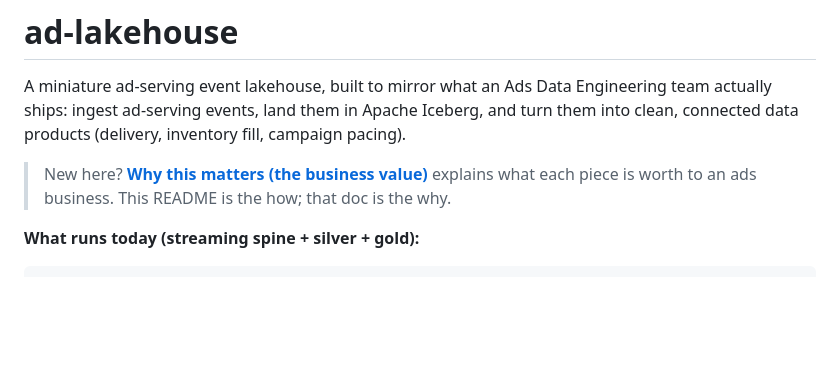
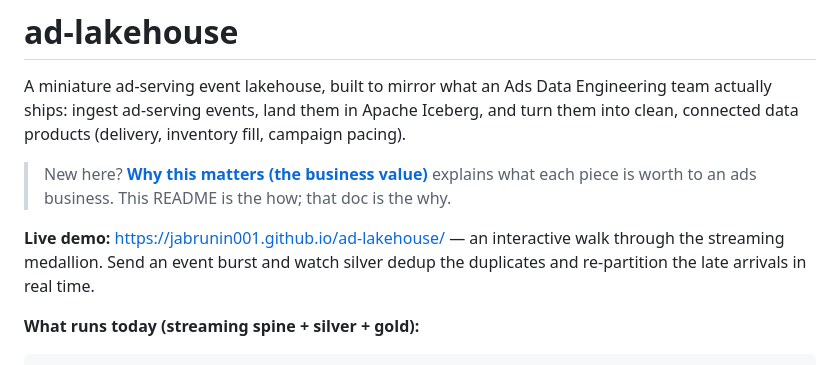
Before and after one commit to jabrunin001/ad-lakehouse, a Markdown page: README.md, the part around the change. Rendered like a GitHub page; blank space fills up the shorter version.

Commit message:
docs: link live demo from README
Co-Authored-By: Claude Opus 4.8 (1M context) <noreply@anthropic.com>

```diff
--- a/README.md
+++ b/README.md
@@ -7,6 +7,10 @@ fill, campaign pacing).
 
 > New here? **[Why this matters (the business value)](docs/business-value.md)** explains
 > what each piece is worth to an ads business. This README is the how; that doc is the why.
+
+**Live demo:** https://jabrunin001.github.io/ad-lakehouse/ — an interactive walk
+through the streaming medallion. Send an event burst and watch silver dedup the
+duplicates and re-partition the late arrivals in real time.
 
 **What runs today (streaming spine + silver + gold):**
 
```
